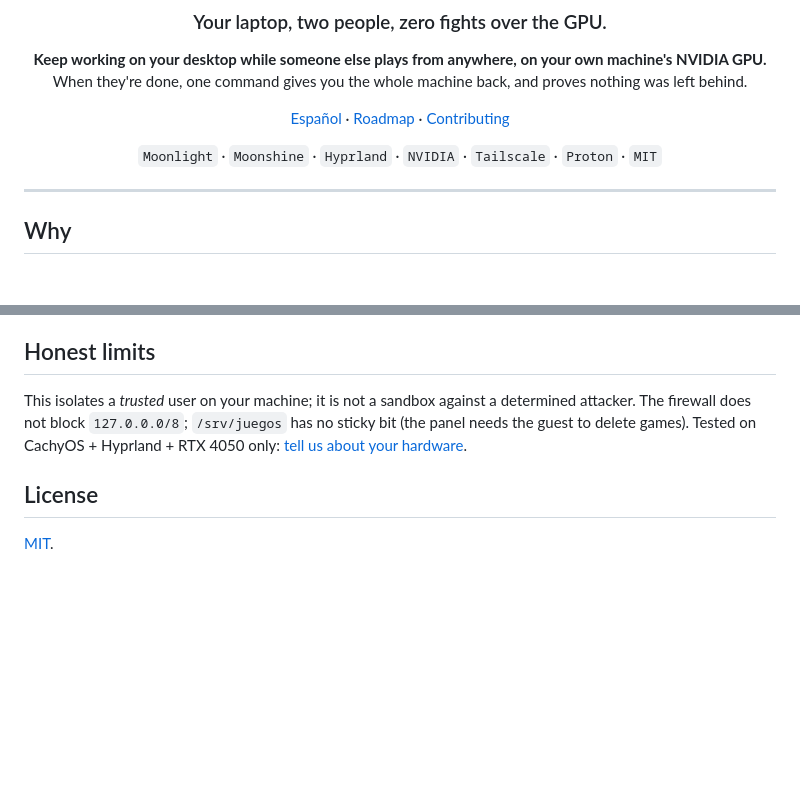
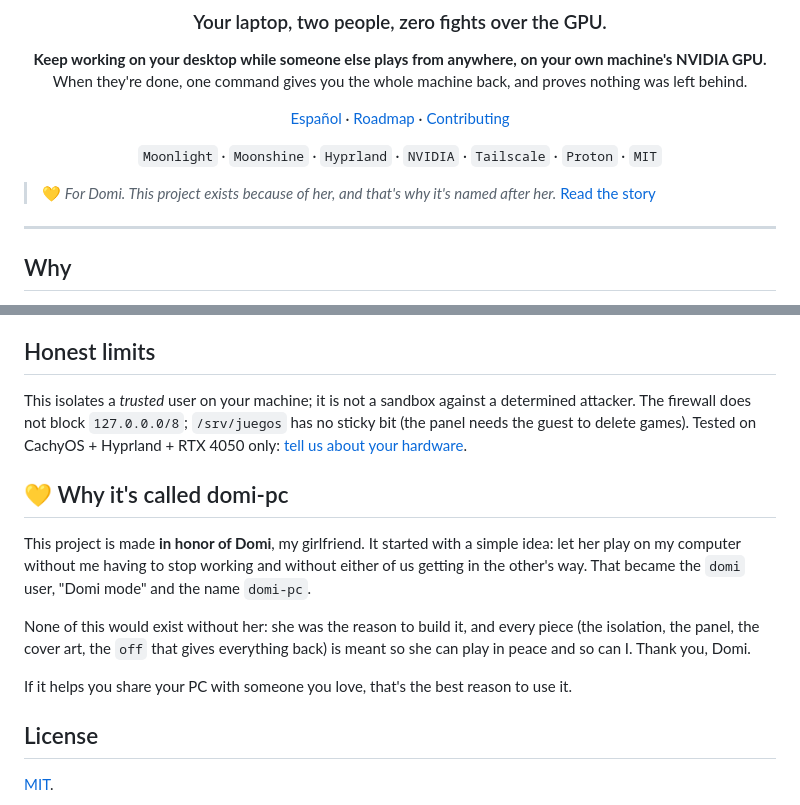
Before and after one commit to esteban-dcp/domi-pc, a Markdown page: README.en.md, 2 parts joined by grey strips. Rendered like a GitHub page; blank space fills up the shorter version.

Commit message:
Docs: dedicatoria a Domi, origen del nombre del proyecto
Co-Authored-By: Claude Sonnet 5.5 <noreply@anthropic.com>

```diff
--- a/README.en.md
+++ b/README.en.md
@@ -12,6 +12,8 @@ When they're done, one command gives you the whole machine back, and proves noth
 `Moonlight` · `Moonshine` · `Hyprland` · `NVIDIA` · `Tailscale` · `Proton` · `MIT`
 
 </div>
+
+> 💛 *For Domi. This project exists because of her, and that's why it's named after her.* [Read the story](#-why-its-called-domi-pc)
 
 ---
 
@@ -70,6 +72,17 @@ This isolates a *trusted* user on your machine; it is not a sandbox against a de
 The firewall does not block `127.0.0.0/8`; `/srv/juegos` has no sticky bit (the panel needs the guest to delete games).
 Tested on CachyOS + Hyprland + RTX 4050 only: [tell us about your hardware](CONTRIBUTING.md).
 
+## 💛 Why it's called domi-pc
+
+This project is made **in honor of Domi**, my girlfriend. It started with a simple idea: let her play on my
+computer without me having to stop working and without either of us getting in the other's way. That became the
+`domi` user, "Domi mode" and the name `domi-pc`.
+
+None of this would exist without her: she was the reason to build it, and every piece (the isolation, the panel,
+the cover art, the `off` that gives everything back) is meant so she can play in peace and so can I. Thank you, Domi.
+
+If it helps you share your PC with someone you love, that's the best reason to use it.
+
 ## License
 
 [MIT](LICENSE).
```
Also changed, not shown: README.md (+13 -0 lines).
